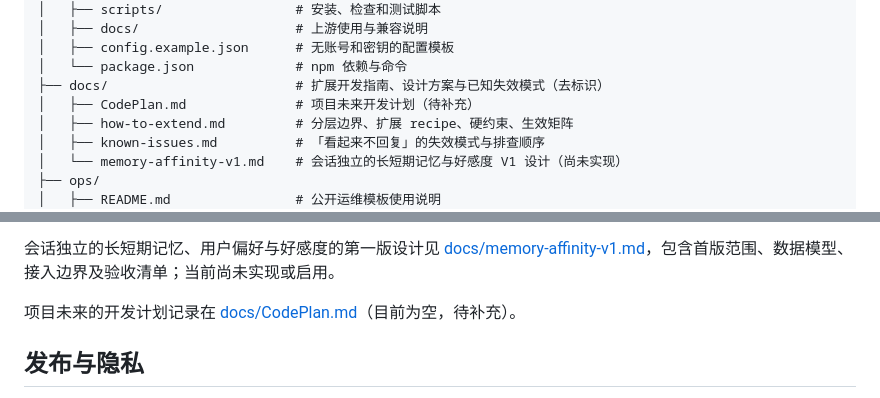
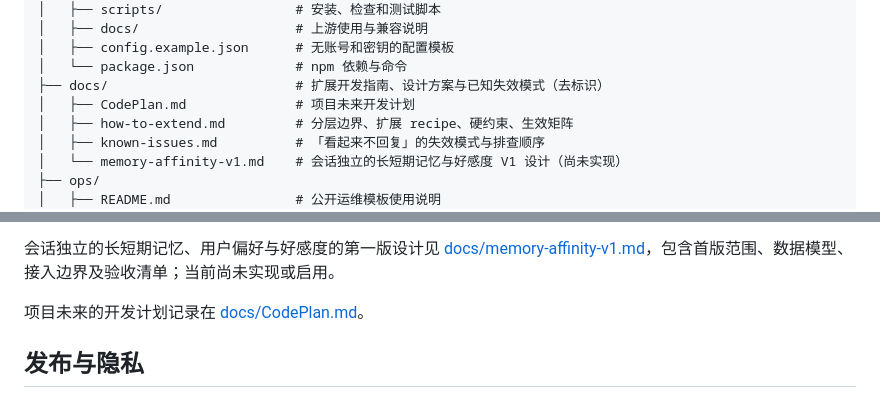
Before and after one commit to hiGhbYte29/DS_bot, a Markdown page: README.md, 2 parts joined by grey strips. GitHub-like rendering.

```diff
--- a/README.md
+++ b/README.md
@@ -92,7 +92,7 @@ DS_bot/
 │   ├── config.example.json      # 无账号和密钥的配置模板
 │   └── package.json             # npm 依赖与命令
 ├── docs/                        # 扩展开发指南、设计方案与已知失效模式（去标识）
-│   ├── CodePlan.md              # 项目未来开发计划（待补充）
+│   ├── CodePlan.md              # 项目未来开发计划
 │   ├── how-to-extend.md         # 分层边界、扩展 recipe、硬约束、生效矩阵
 │   ├── known-issues.md          # 「看起来不回复」的失效模式与排查顺序
 │   └── memory-affinity-v1.md    # 会话独立的长短期记忆与好感度 V1 设计（尚未实现）
@@ -164,7 +164,7 @@ DSH 的 agent preset（人格正文在 `dsh/agent-presets/qq-chat-v2/agent.cordi
 会话独立的长短期记忆、用户偏好与好感度的第一版设计见
 [docs/memory-affinity-v1.md](docs/memory-affinity-v1.md)，包含首版范围、数据模型、接入边界及验收清单；当前尚未实现或启用。
 
-项目未来的开发计划记录在 [docs/CodePlan.md](docs/CodePlan.md)（目前为空，待补充）。
+项目未来的开发计划记录在 [docs/CodePlan.md](docs/CodePlan.md)。
 
 ## 发布与隐私
 
```
Also changed, not shown: docs/CodePlan.md (+17 -0 lines), docs/memory-affinity-v1.md (+14 -0 lines).
